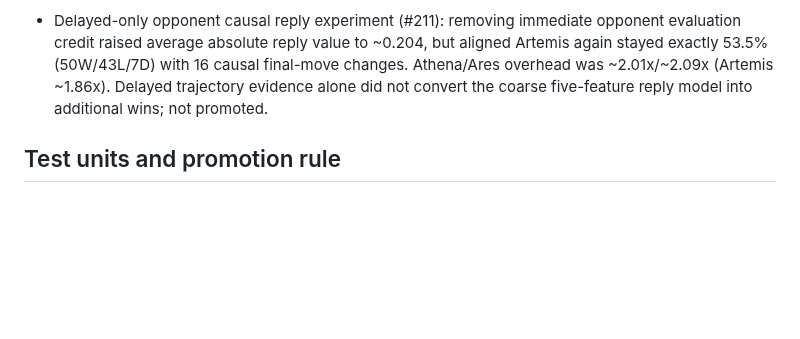
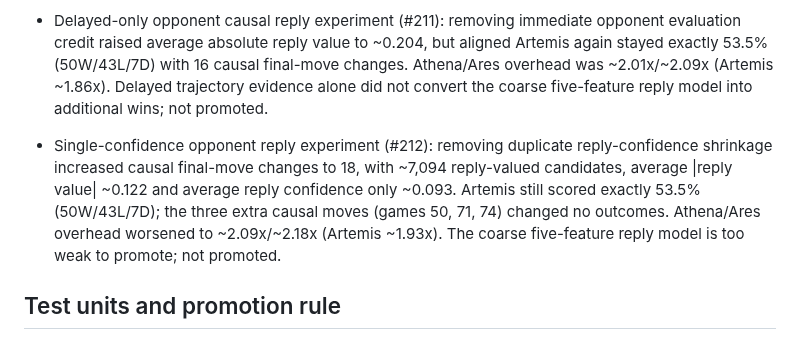
Before and after one commit to Grogu1010/StoneFish, a Markdown page: DEV_FULL_ARMX_RANGE.md, the part around the change. GitHub-like rendering; blank space fills up the shorter version.

Commit message:
Record single-confidence reply result

```diff
--- a/DEV_FULL_ARMX_RANGE.md
+++ b/DEV_FULL_ARMX_RANGE.md
@@ -58,6 +58,8 @@ Artemis must match current v5.5 in every respect except Full ARMX. Athena and Ar
 
 - Delayed-only opponent causal reply experiment (#211): removing immediate opponent evaluation credit raised average absolute reply value to ~0.204, but aligned Artemis again stayed exactly 53.5% (50W/43L/7D) with 16 causal final-move changes. Athena/Ares overhead was ~2.01x/~2.09x (Artemis ~1.86x). Delayed trajectory evidence alone did not convert the coarse five-feature reply model into additional wins; not promoted.
 
+- Single-confidence opponent reply experiment (#212): removing duplicate reply-confidence shrinkage increased causal final-move changes to 18, with ~7,094 reply-valued candidates, average |reply value| ~0.122 and average reply confidence only ~0.093. Artemis still scored exactly 53.5% (50W/43L/7D); the three extra causal moves (games 50, 71, 74) changed no outcomes. Athena/Ares overhead worsened to ~2.09x/~2.18x (Artemis ~1.93x). The coarse five-feature reply model is too weak to promote; not promoted.
+
 ## Test units and promotion rule
 
 `v5.5 Athena (testunit)`, `v5.5 Ares (testunit)`, and `v5.5 Artemis (testunit)` in Dev Test are rolling aliases for the saved best-known candidate of each profile. Whenever a candidate is demonstrably better and promoted, update these registrations and this checkpoint with its settings and evidence. Current test units are available for comparison; they do not pass the strength or pace gates.
```
